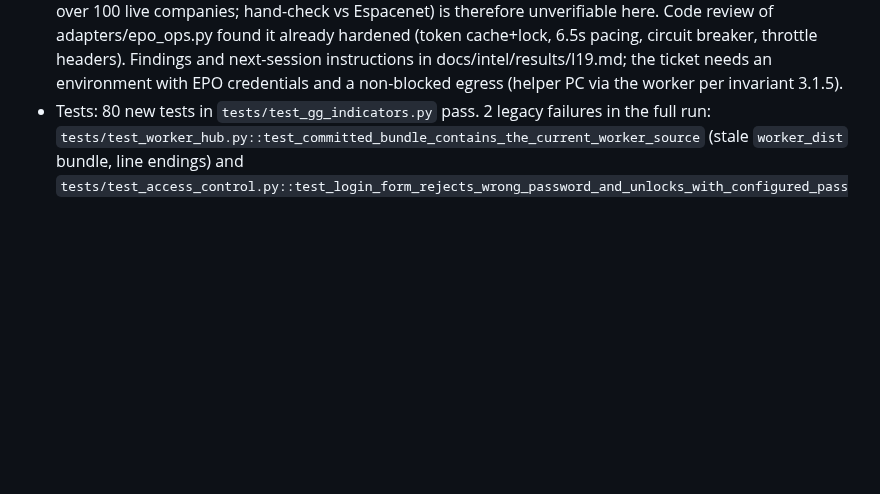
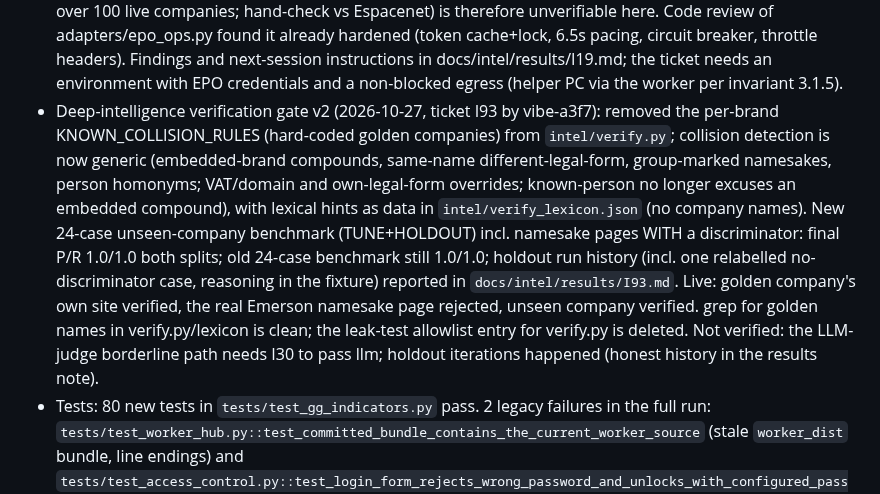
Before and after one commit to gmazzo98-glitch/Wayland, a Markdown page: READ_FIRST_AGENT_STATUS_AND_OPEN_POINTS.md, the part around the change. Drawn GitHub-style; blank space fills up the shorter version.

Commit message:
Status: I93 verification gate v2 merged (vibe-a3f7)
Co-authored-by: gmazzo98-glitch <gmazzo98-glitch@users.noreply.github.com>

```diff
--- a/READ_FIRST_AGENT_STATUS_AND_OPEN_POINTS.md
+++ b/READ_FIRST_AGENT_STATUS_AND_OPEN_POINTS.md
@@ -40,6 +40,7 @@ Protocol: git is the lock. Check out = `git pull`, run `checkout`, commit and pu
 * Deep-intelligence document reader (2026-10-27, ticket I11 by zai-a3f7): built `intel/pdf.py` (certificate/manual/report parsing over PDF text: standards, issuer, issue/expiry dates from text or, for masked/scanned certificates, standard+validity from the file name, marked `date_source=file_name`; no OCR, scanned PDFs reported 'scanned, not read') and the `documents` collector in `intel/collectors/documents.py` (downloads page discovered from homepage navigation without path guessing, incl. off-site document URLs and quality/sustainability hint pages; emits `documents.published`, `documents.item`, `certifications.claimed`, `certifications.expired_flag` (grade D), `products.manual`, `financials.report`; no LLM, per-document cost capped) with 13 offline tests in `tests/test_intel_documents.py`. All 5 golden facts assigned to I11 captured on ASCO (PR-03, CE-01..03, DC-01; `intel_gap --require-ticket I11` OK; 45 facts, all 21 published PDFs read or honestly marked scanned). Live-verified by eye on Corrada (14 UUID-named CDN PDFs, mostly image-only: file-name evidence, no false certifications after a classifier fix), Emmegi (certificates on quality page), Bertazzon 3B (true absence: site publishes no PDFs). Not verified: OCR of image-only PDFs (deliberately not attempted, would be a new dependency); ownership-aware attribution of parent-group downloads (needs I12).
 * Deep-intelligence networks collector (2026-10-27, ticket I16 by vibe-a17f): built `intel/collectors/networks.py` (five plugins: own-site trade fairs grade B, group-site fairs via link-discovered parent sites + their `?s=` search grade C, own-site association memberships, the EU IPCEI Hydrogen directory through its `?combine=` filter incl. the register's own Association-membership line grade A, a conservative CORDIS probe that emits nothing without quotable text) with 9 offline tests in `tests/test_intel_networks.py`. Both golden NW facts captured on ASCO (`intel_gap --require-ticket I16` exit 0, networks 2/2, 100% weighted; ACHEMA 2015 found via the parent's blog discovered from ASCO's own Company page - nothing hard-coded). Live by eye: Isolcell (Fruit Logistica 2025, merged own+group evidence), Corrada/Bertazzon/Pomini/Emmegi honest checked_absent, Eurosicma unreachable-from-sandbox (reported as error, not absence). Three false-positive classes found on Isolcell were fixed (substring fairs like 'genera' in 'Generate', 'host' as English text, quotes that lost the keyword to menus). Not verified: association member directories (UCISAP/H2IT sites are JS or 404 to a polite fetcher; membership facts come only from own site and the IPCEI register line), CORDIS without a browser, long-tail fair names outside the module vocabulary. Proposed tickets I97 (hard-coded golden slugs in events/people collectors, rule 6 risk) and I98 (CORDIS reader).
 * Deep-intelligence patents v2 (2026-10-27, ticket I19 by vibe-a17f): BLOCKED and released with no code. Probed live from this environment: EPO OPS answers 403 Fair Use without credentials (no EPO_OPS_CONSUMER_KEY/SECRET here), every Espacenet and register.epo.org endpoint 403s this egress IP regardless of UA, Google Patents /xhr/query is a JS stub, WIPO PATENTSCOPE's JSF search only executes in browser JS (full ViewState POST returns the form, zero results). The adapter's acceptance (error rate <5% over 100 live companies; hand-check vs Espacenet) is therefore unverifiable here. Code review of adapters/epo_ops.py found it already hardened (token cache+lock, 6.5s pacing, circuit breaker, throttle headers). Findings and next-session instructions in docs/intel/results/I19.md; the ticket needs an environment with EPO credentials and a non-blocked egress (helper PC via the worker per invariant 3.1.5).
+* Deep-intelligence verification gate v2 (2026-10-27, ticket I93 by vibe-a3f7): removed the per-brand KNOWN_COLLISION_RULES (hard-coded golden companies) from `intel/verify.py`; collision detection is now generic (embedded-brand compounds, same-name different-legal-form, group-marked namesakes, person homonyms; VAT/domain and own-legal-form overrides; known-person no longer excuses an embedded compound), with lexical hints as data in `intel/verify_lexicon.json` (no company names). New 24-case unseen-company benchmark (TUNE+HOLDOUT) incl. namesake pages WITH a discriminator: final P/R 1.0/1.0 both splits; old 24-case benchmark still 1.0/1.0; holdout run history (incl. one relabelled no-discriminator case, reasoning in the fixture) reported in `docs/intel/results/I93.md`. Live: golden company's own site verified, the real Emerson namesake page rejected, unseen company verified. grep for golden names in verify.py/lexicon is clean; the leak-test allowlist entry for verify.py is deleted. Not verified: the LLM-judge borderline path needs I30 to pass llm; holdout iterations happened (honest history in the results note).
 * Tests: 80 new tests in `tests/test_gg_indicators.py` pass. 2 legacy failures in the full run: `tests/test_worker_hub.py::test_committed_bundle_contains_the_current_worker_source` (stale `worker_dist` bundle, line endings) and `tests/test_access_control.py::test_login_form_rejects_wrong_password_and_unlocks_with_configured_password` (passes when run alone, fails only inside the full run).
 * Run tests: `python -m pytest tests --capture=no -q -p no:cacheprovider` (never bare `pytest`; `tests/conftest.py` forces a throwaway SQLite DB).
 * Regenerate the contract after editing the workbook or settings: `python scripts/build_indicator_contract.py` (`--check` to verify).
```
